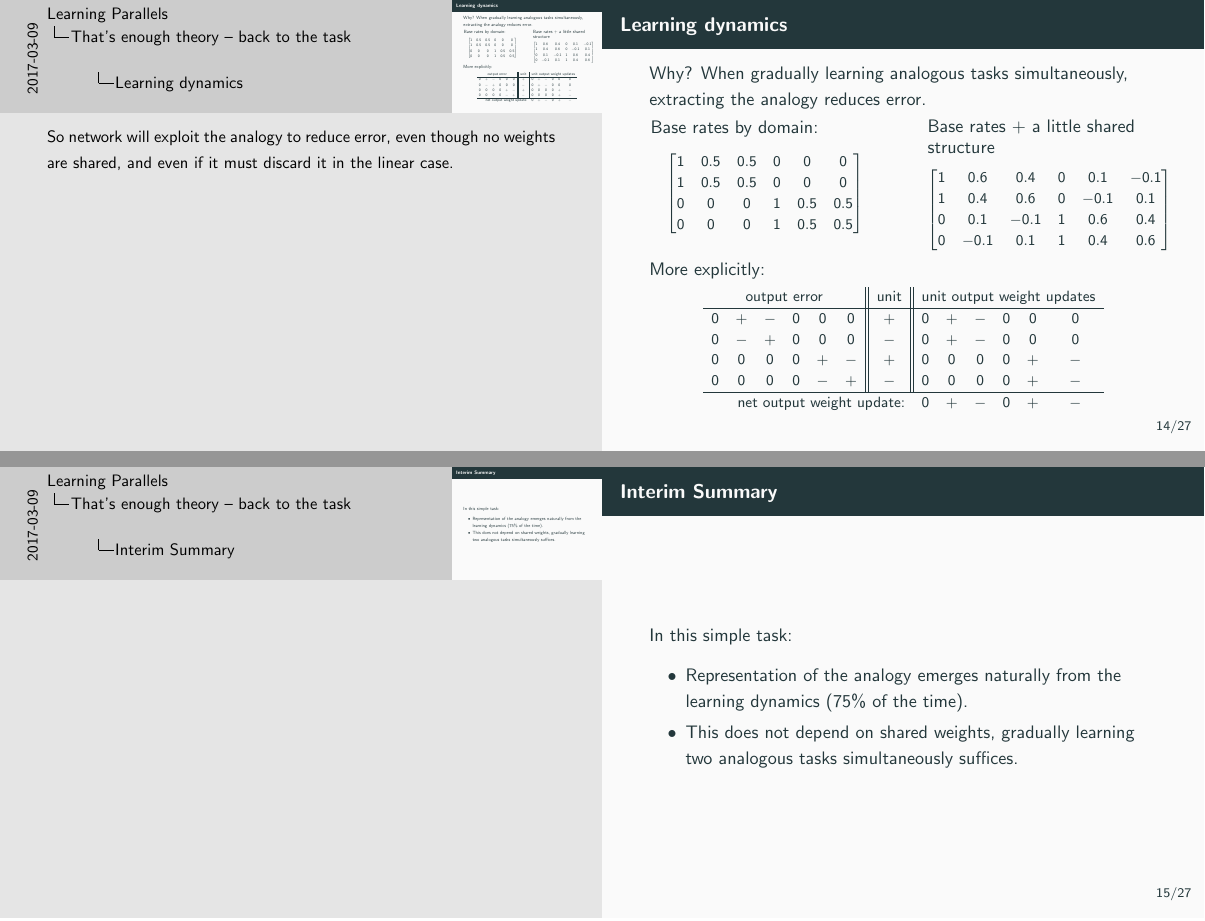
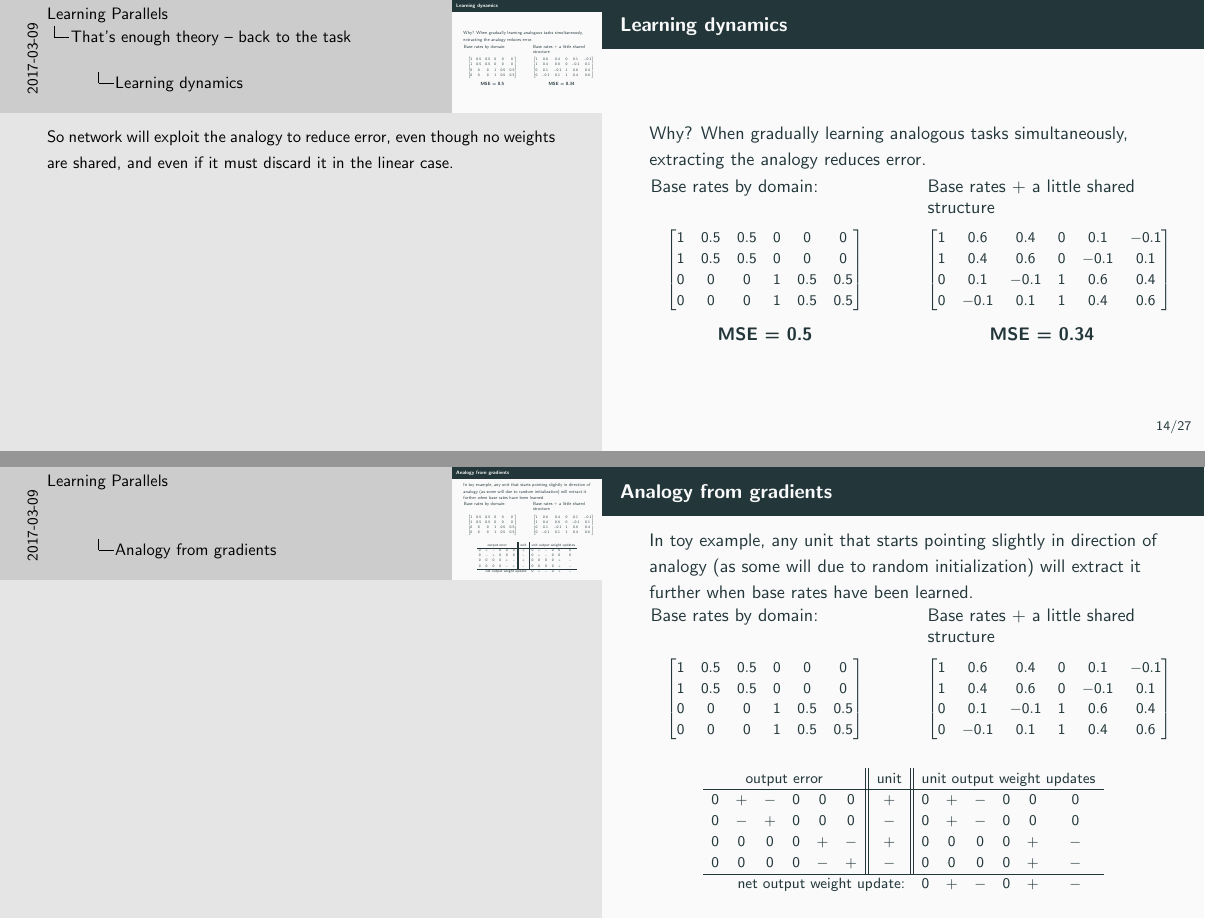
Before and after one commit to lampinen/shared_representations, LaTeX slides (talks/frisem_3_24_2017.tex): pages 42 and 45 of 83 before the commit and pages 41 and 84 of 84 after it, joined at a grey line. Compiled offline with pdfLaTeX.

Commit message:
removing gradients from slide

```diff
--- a/talks/frisem_3_24_2017.tex
+++ b/talks/frisem_3_24_2017.tex
@@ -11,6 +11,7 @@
 \usepackage{subcaption}
 \usepackage{amsmath}
 \usepackage{relsize}
+\usepackage{appendixnumberbeamer}
 
 \usetheme[numbering=fraction]{metropolis}
 %%\AtBeginSection[]
@@ -323,6 +324,6 @@ Why? When gradually learning analogous tasks simultaneously, extracting the anal
     0 & -0.1 & 0.1 & 1 & 0.4 & 0.6  \\
     \end{matrix}  \right]
     \]
-    }}
+    }
+    \begin{center}\textbf{MSE = 0.34}\end{center}}
 \end{columns}
-\uncover<3->{More explicitly:
@@ -347,4 +334,3 @@ Why? When gradually learning analogous tasks simultaneously, extracting the anal
 \begin{frame}{Interim Summary}
  In this simple task:
 \begin{itemize}
-    \item<2-> Representation of the analogy emerges naturally from the learning dynamics (75\% of the time).
@@ -492,4 +480,50 @@ Thanks to:
 \bibliographystyle{apacite}
 \bibliography{shared_reps}
 \end{frame}
+
+\appendix
+\begin{frame}{Analogy from gradients}
+In toy example, any unit that starts pointing slightly in direction of analogy (as some will due to random initialization) will extract it further when base rates have been learned.\\[11pt]
+\begin{columns}
+    \column{0.45\textwidth}
+    \uncover<1->{Base rates by domain: \phantom{a little shared structure}{\relsize{-1}
+    \[
+    \left[ \begin{matrix}
+    1 & 0.5 & 0.5 & 0 & 0 & 0 \\
+    1 & 0.5 & 0.5 & 0 & 0 & 0 \\
+    0 & 0 & 0 & 1 & 0.5 & 0.5  \\
+    0 & 0 & 0 & 1 & 0.5 & 0.5  \\
+    \end{matrix}  \right]
+    \]
+    }
+    }
+    \column{0.45\textwidth}
+    \uncover<1->{Base rates + a little shared structure{ \relsize{-1}
+    \[
+    \left[ \begin{matrix}
+    1 & 0.6 & 0.4 & 0 & 0.1 & -0.1 \\
+    1 & 0.4 & 0.6 & 0 & -0.1 & 0.1 \\
+    0 & 0.1 & -0.1 & 1 & 0.6 & 0.4  \\
+    0 & -0.1 & 0.1 & 1 & 0.4 & 0.6  \\
+    \end{matrix}  \right]
+    \]
+    }
+    }
+\end{columns}
+{ \relsize{-1}
+\[
+\begin{array}{cccccc||c||cccccc}
+\multicolumn{6}{c||}{\text{output error}}  & \text{unit}  & \multicolumn{6}{c}{\text{unit output weight updates}} \\
+\hline
+ 0 & + & - & 0 & 0 & 0  &   +    &  0 & + & - & 0 & 0 & 0   \\
+0 & - & + & 0 & 0 & 0  &   -  & 0 & + & - & 0 & 0 & 0   \\
+ 0 & 0 & 0 & 0 & + & - &   +   &  0 & 0 & 0 & 0 & + & - \\
+ 0 & 0 & 0 & 0 & - & +  &  - &  0 & 0 & 0 & 0 & + & - \\
+\hline
+\multicolumn{7}{r}{\text{net output weight update:}} &   0 & + & - & 0 & + & - \\
+\end{array}
+\]
+}
+\end{frame}
+
 \end{document}
```
Also changed, not shown: talks/frisem_3_24_2017.tex (30 more changed lines).
